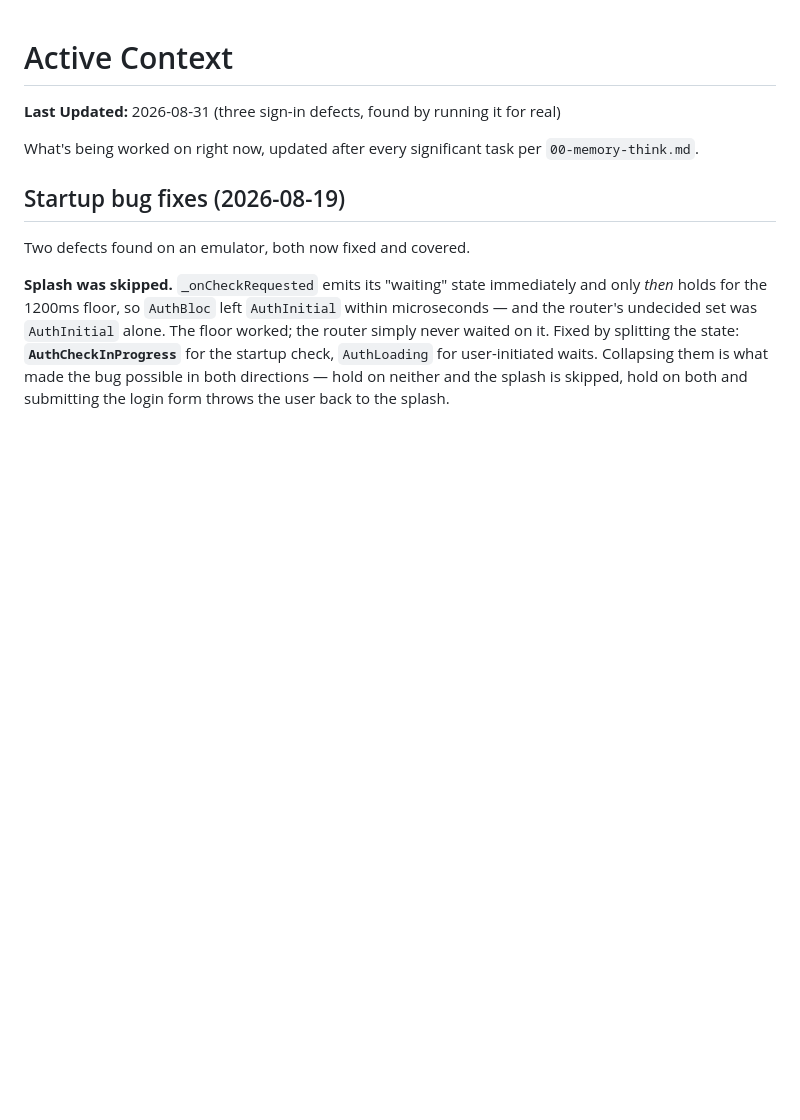
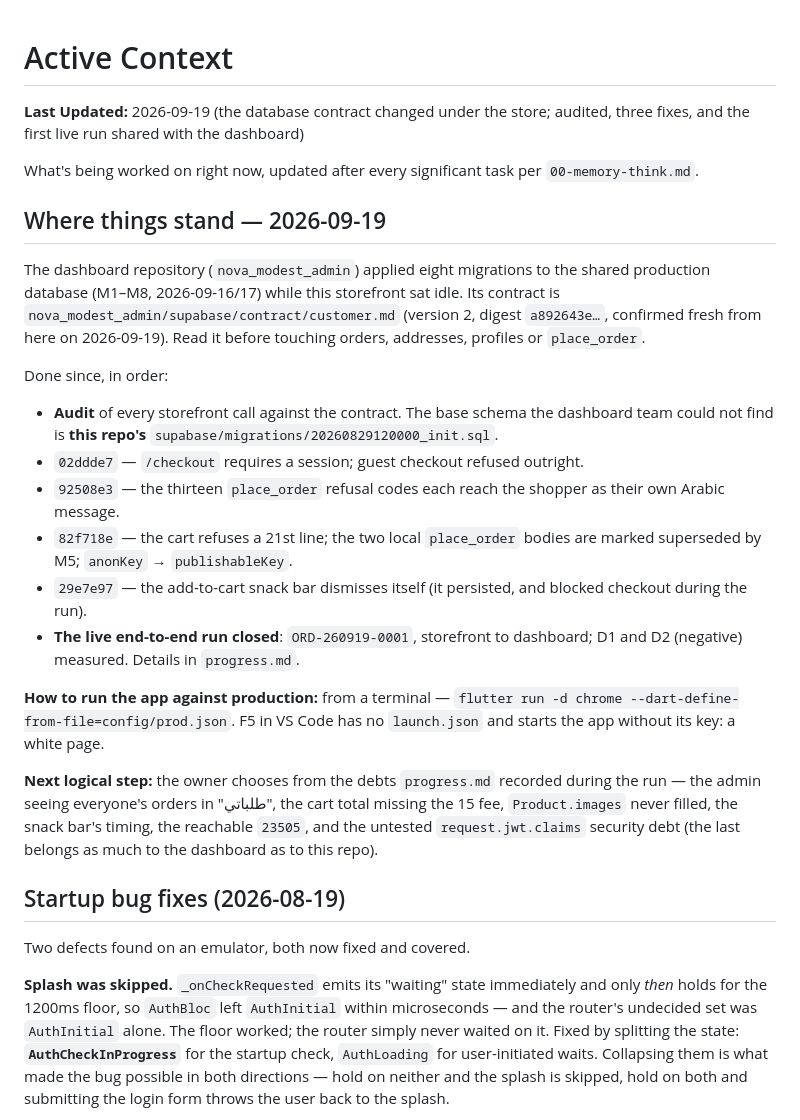
Before and after one commit to EzzdeenShamaly/nova_modest, a Markdown page: memory-bank/activeContext.md, the part around the change. Rendered like a GitHub page; blank space fills up the shorter version.

```diff
--- a/memory-bank/activeContext.md
+++ b/memory-bank/activeContext.md
@@ -1,9 +1,42 @@
 # Active Context
 
-**Last Updated:** 2026-08-31 (three sign-in defects, found by running it for real)
+**Last Updated:** 2026-09-19 (the database contract changed under the store;
+audited, three fixes, and the first live run shared with the dashboard)
 
 What's being worked on right now, updated after every significant task per
 `00-memory-think.md`.
+
+## Where things stand — 2026-09-19
+
+The dashboard repository (`nova_modest_admin`) applied eight migrations to the
+shared production database (M1–M8, 2026-09-16/17) while this storefront sat
+idle. Its contract is `nova_modest_admin/supabase/contract/customer.md`
+(version 2, digest `a892643e…`, confirmed fresh from here on 2026-09-19). Read
+it before touching orders, addresses, profiles or `place_order`.
+
+Done since, in order:
+- **Audit** of every storefront call against the contract. The base schema the
+  dashboard team could not find is **this repo's**
+  `supabase/migrations/20260829120000_init.sql`.
+- `02ddde7` — `/checkout` requires a session; guest checkout refused outright.
+- `92508e3` — the thirteen `place_order` refusal codes each reach the shopper
+  as their own Arabic message.
+- `82f718e` — the cart refuses a 21st line; the two local `place_order` bodies
+  are marked superseded by M5; `anonKey` → `publishableKey`.
+- `29e7e97` — the add-to-cart snack bar dismisses itself (it persisted, and
+  blocked checkout during the run).
+- **The live end-to-end run closed**: `ORD-260919-0001`, storefront to
+  dashboard; D1 and D2 (negative) measured. Details in `progress.md`.
+
+**How to run the app against production:** from a terminal —
+`flutter run -d chrome --dart-define-from-file=config/prod.json`. F5 in VS Code
+has no `launch.json` and starts the app without its key: a white page.
+
+**Next logical step:** the owner chooses from the debts `progress.md` recorded
+during the run — the admin seeing everyone's orders in "طلباتي", the cart total
+missing the 15 fee, `Product.images` never filled, the snack bar's timing, the
+reachable `23505`, and the untested `request.jwt.claims` security debt (the
+last belongs as much to the dashboard as to this repo).
 
 ## Startup bug fixes (2026-08-19)
 
```
Also changed, not shown: memory-bank/progress.md (+61 -0 lines).
